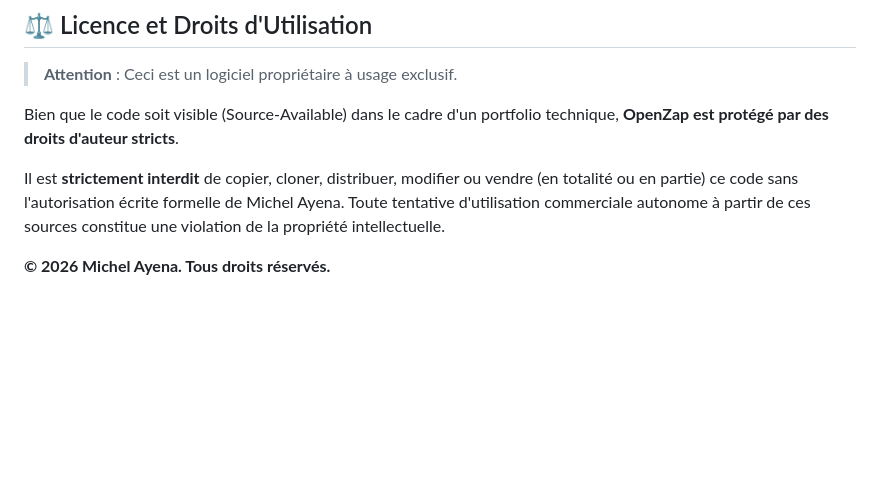
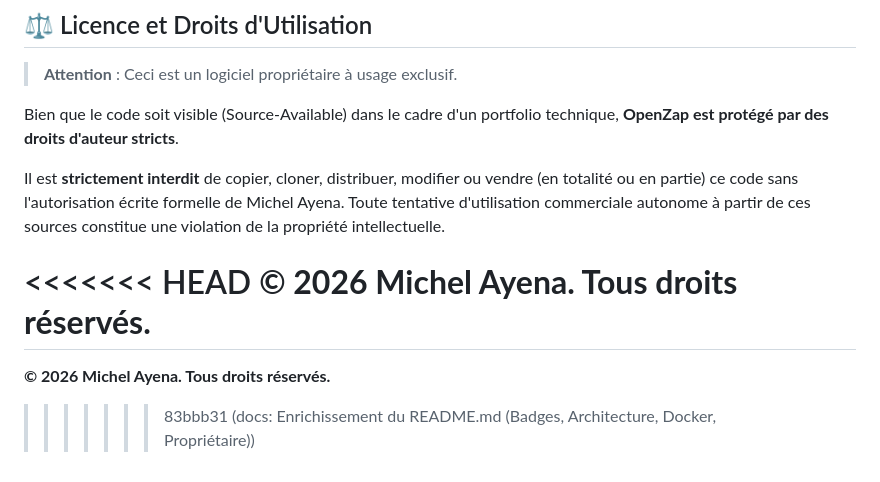
Before and after one commit to ayenamichel7-art/OpenZap, a Markdown page: README.md, the part around the change. Drawn GitHub-style; blank space fills up the shorter version.

```diff
--- a/README.md
+++ b/README.md
@@ -99,4 +99,8 @@ Bien que le code soit visible (Source-Available) dans le cadre d'un portfolio te
 
 Il est **strictement interdit** de copier, cloner, distribuer, modifier ou vendre (en totalité ou en partie) ce code sans l'autorisation écrite formelle de Michel Ayena. Toute tentative d'utilisation commerciale autonome à partir de ces sources constitue une violation de la propriété intellectuelle.
 
+<<<<<<< HEAD
 **© 2026 Michel Ayena. Tous droits réservés.**
+=======
+**© 2026 Michel Ayena. Tous droits réservés.**
+>>>>>>> 83bbb31 (docs: Enrichissement du README.md (Badges, Architecture, Docker, Propriétaire))
```
